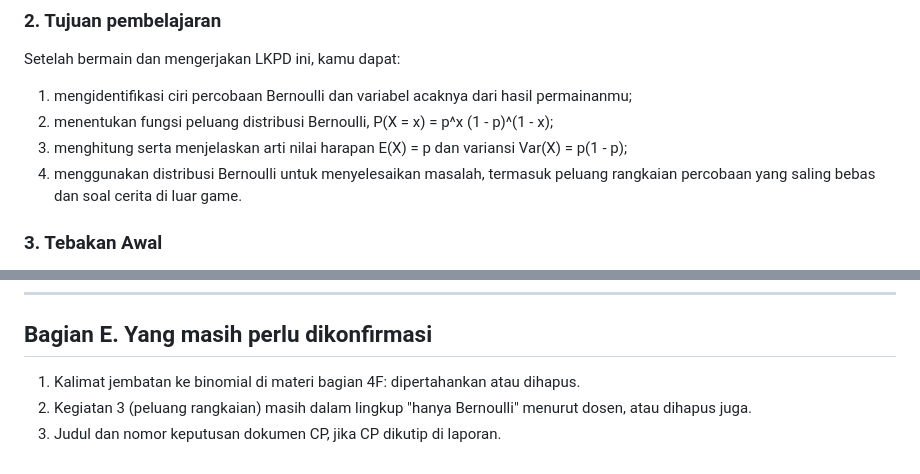
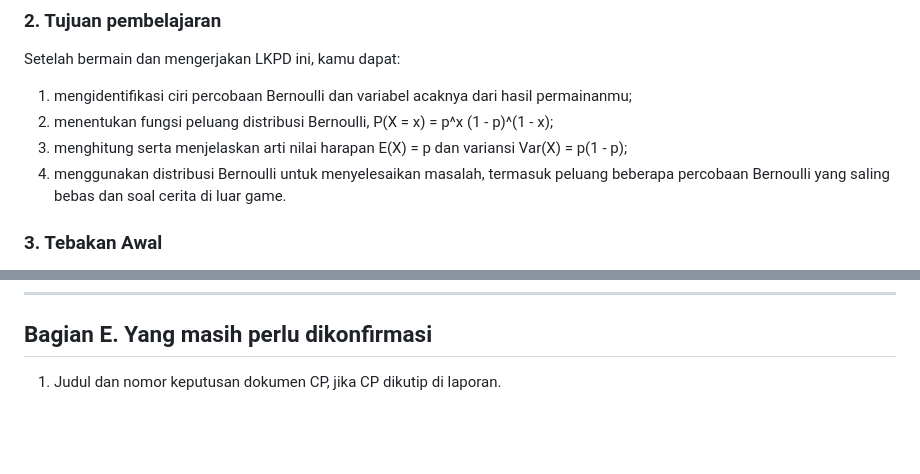
Before and after one commit to putrivando29-art/AdventureBernoulli, a Markdown page: docs/LKPD-struktur-dan-isi.md, 2 parts joined by grey strips. Drawn GitHub-style; blank space fills up the shorter version.

```diff
--- a/docs/LKPD-struktur-dan-isi.md
+++ b/docs/LKPD-struktur-dan-isi.md
@@ -138,8 +138,8 @@ Setelah bermain dan mengerjakan LKPD ini, kamu dapat:
 1. mengidentifikasi ciri percobaan Bernoulli dan variabel acaknya dari hasil permainanmu;
 2. menentukan fungsi peluang distribusi Bernoulli, P(X = x) = p^x (1 - p)^(1 - x);
 3. menghitung serta menjelaskan arti nilai harapan E(X) = p dan variansi Var(X) = p(1 - p);
-4. menggunakan distribusi Bernoulli untuk menyelesaikan masalah, termasuk peluang rangkaian percobaan yang
-   saling bebas dan soal cerita di luar game.
+4. menggunakan distribusi Bernoulli untuk menyelesaikan masalah, termasuk peluang beberapa percobaan
+   Bernoulli yang saling bebas dan soal cerita di luar game.
 
 ### 3. Tebakan Awal
 
@@ -411,6 +406,4 @@ Tebakan Awal, Refleksi C, dan penilaian diri tidak diberi skor; dipakai untuk me
 
 ## Bagian E. Yang masih perlu dikonfirmasi
 
-1. Kalimat jembatan ke binomial di materi bagian 4F: dipertahankan atau dihapus.
-2. Kegiatan 3 (peluang rangkaian) masih dalam lingkup "hanya Bernoulli" menurut dosen, atau dihapus juga.
-3. Judul dan nomor keputusan dokumen CP, jika CP dikutip di laporan.
+1. Judul dan nomor keputusan dokumen CP, jika CP dikutip di laporan.
```
Also changed, not shown: other parts of docs/LKPD-struktur-dan-isi.md (+7 -12 lines).
